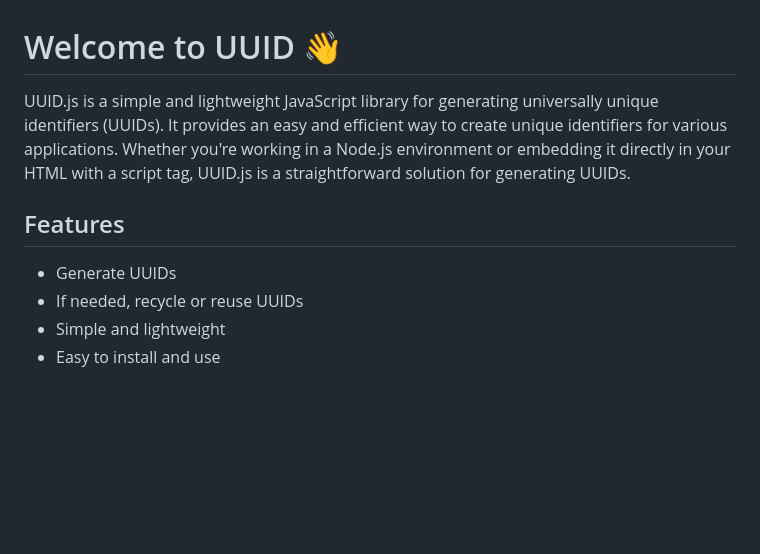
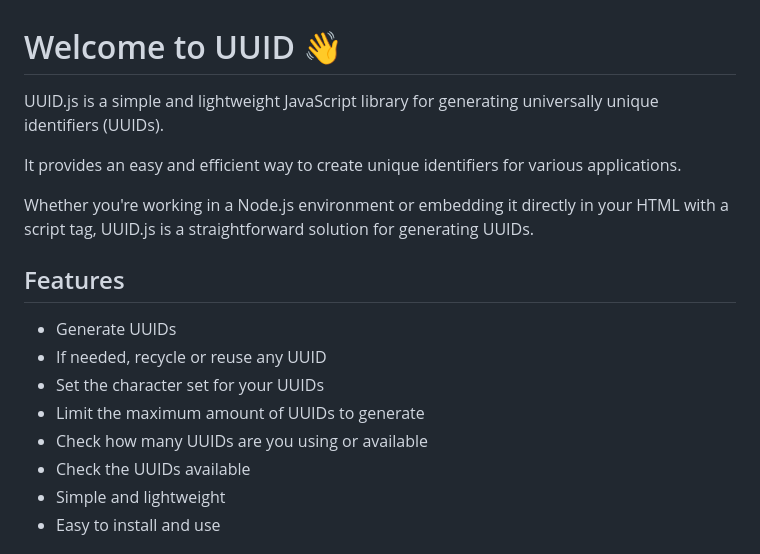
Before and after one commit to Leviatan1121/UUID.js, a Markdown page: README.md, the part around the change. Drawn GitHub-style; blank space fills up the shorter version.

```diff
--- a/README.md
+++ b/README.md
@@ -1,12 +1,20 @@
 # Welcome to UUID 👋
 
-UUID.js is a simple and lightweight JavaScript library for generating universally unique identifiers (UUIDs). It provides an easy and efficient way to create unique identifiers for various applications. Whether you're working in a Node.js environment or embedding it directly in your HTML with a script tag, UUID.js is a straightforward solution for generating UUIDs.
+UUID.js is a simple and lightweight JavaScript library for generating universally unique identifiers (UUIDs).
+
+It provides an easy and efficient way to create unique identifiers for various applications.
+
+Whether you're working in a Node.js environment or embedding it directly in your HTML with a script tag, UUID.js is a straightforward solution for generating UUIDs.
 
 
 ## Features
 
 - Generate UUIDs
-- If needed, recycle or reuse UUIDs
+- If needed, recycle or reuse any UUID
+- Set the character set for your UUIDs
+- Limit the maximum amount of UUIDs to generate
+- Check how many UUIDs are you using or available
+- Check the UUIDs available
 - Simple and lightweight
 - Easy to install and use
 
```
